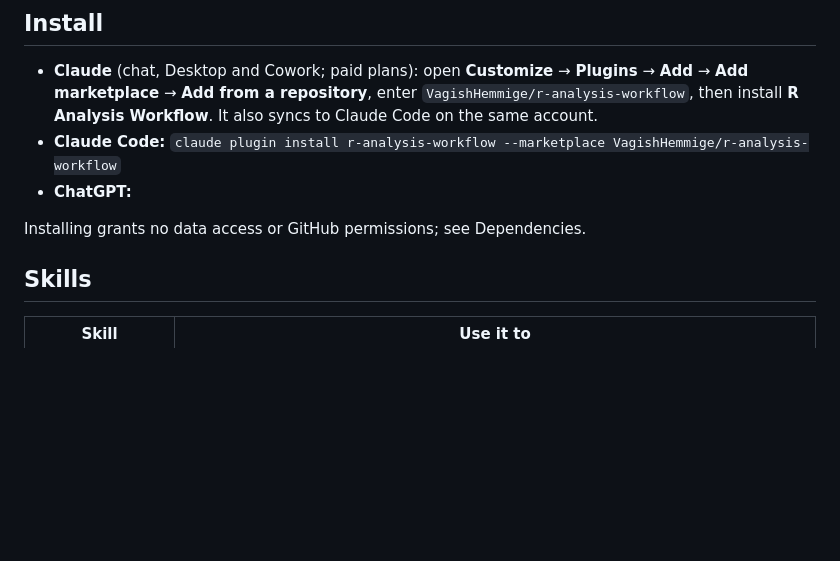
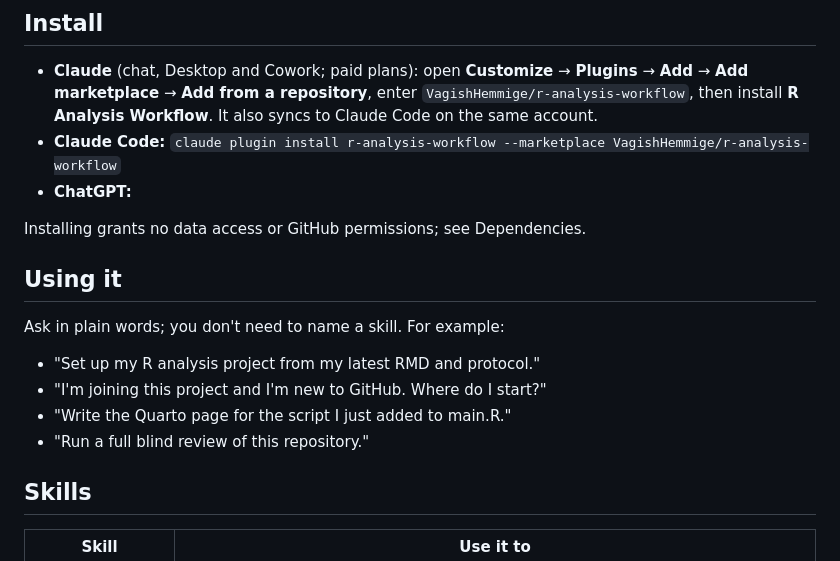
Before and after one commit to VagishHemmige/r-analysis-workflow, a Markdown page: README.md, the part around the change. Rendered like a GitHub page; blank space fills up the shorter version.

Commit message:
README: using it, with sample requests
Co-Authored-By: Claude Opus 5.5 <noreply@anthropic.com>
Claude-Session: https://claude.ai/code/session_0157wZ6THYRpgqQEfEz8ApHZ

```diff
--- a/README.md
+++ b/README.md
@@ -17,6 +17,15 @@ Version 0.1.9. A skills-only plugin for R biomedical analysis projects whose cod
 - **ChatGPT:** <your steps>
 
 Installing grants no data access or GitHub permissions; see Dependencies.
+
+## Using it
+
+Ask in plain words; you don't need to name a skill. For example:
+
+- "Set up my R analysis project from my latest RMD and protocol."
+- "I'm joining this project and I'm new to GitHub. Where do I start?"
+- "Write the Quarto page for the script I just added to main.R."
+- "Run a full blind review of this repository."
 
 ## Skills
 
```
